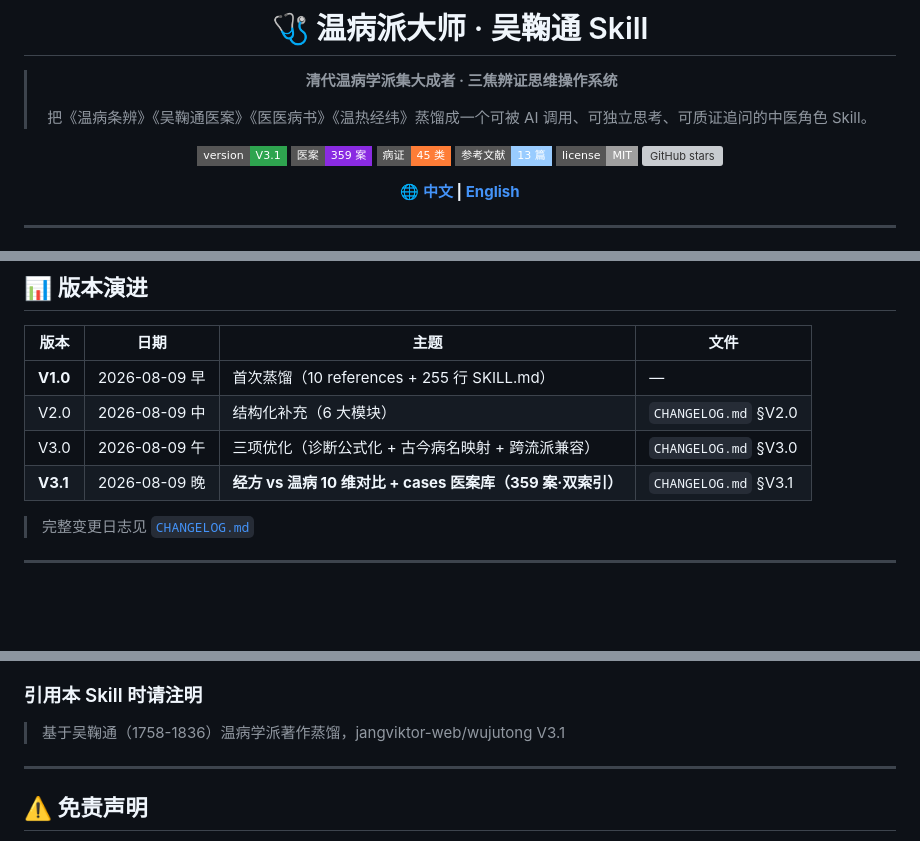
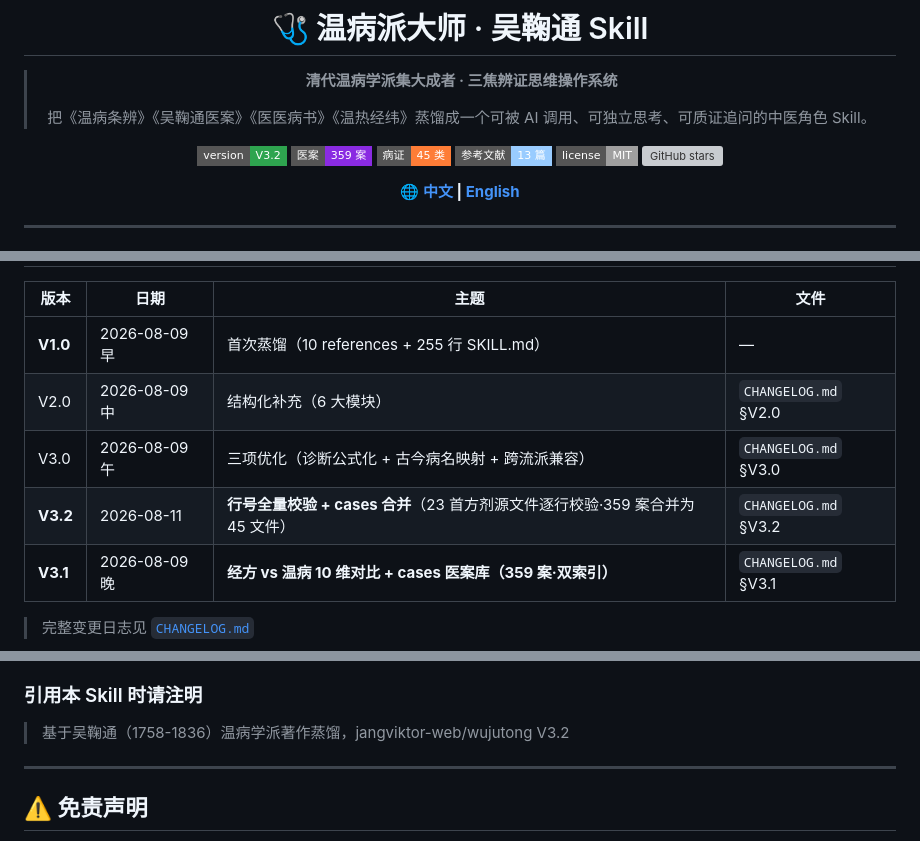
Before and after one commit to jangviktor-web/wujutong, a Markdown page: README.md, 3 parts joined by grey strips. Rendered like a GitHub page; badges without logos; blank space fills up the shorter version; grey boxes are pictures that could not be loaded.

Commit message:
docs: update README v3.2 - 00_index.md line audit + cases merge

```diff
--- a/README.md
+++ b/README.md
@@ -13,7 +13,7 @@
 
 
 
-[![Version](https://img.shields.io/badge/version-V3.1-2ea44f?style=flat-square)](#-版本演进)
+[![Version](https://img.shields.io/badge/version-V3.2-2ea44f?style=flat-square)](#-版本演进)
 [![Cases](https://img.shields.io/badge/医案-359%20案-blueviolet?style=flat-square)](#-医案库)
 [![Categories](https://img.shields.io/badge/病证-45%20类-orange?style=flat-square)](#-医案库)
 [![References](https://img.shields.io/badge/参考文献-13%20篇-9cf?style=flat-square)](#-目录结构)
@@ -401,6 +401,7 @@ cp -r wujutong/ ~/.claude/skills/wujutong/
 | **V1.0** | 2026-08-09 早 | 首次蒸馏（10 references + 255 行 SKILL.md） | — |
 | V2.0 | 2026-08-09 中 | 结构化补充（6 大模块） | `CHANGELOG.md` §V2.0 |
 | V3.0 | 2026-08-09 午 | 三项优化（诊断公式化 + 古今病名映射 + 跨流派兼容） | `CHANGELOG.md` §V3.0 |
+| **V3.2** | 2026-08-11 | **行号全量校验 + cases 合并**（23 首方剂源文件逐行校验·359 案合并为 45 文件） | `CHANGELOG.md` §V3.2 |
 | **V3.1** | 2026-08-09 晚 | **经方 vs 温病 10 维对比 + cases 医案库（359 案·双索引）** | `CHANGELOG.md` §V3.1 |
 
 > 完整变更日志见 [`CHANGELOG.md`](./CHANGELOG.md)
@@ -426,7 +427,7 @@ cp -r wujutong/ ~/.claude/skills/wujutong/
 - 维基文库电子化版本
 
 ### 引用本 Skill 时请注明
-> 基于吴鞠通（1758-1836）温病学派著作蒸馏，jangviktor-web/wujutong V3.1
+> 基于吴鞠通（1758-1836）温病学派著作蒸馏，jangviktor-web/wujutong V3.2
 
 ---
 
```
Also changed, not shown: other parts of README.md (+1 -1 lines), README_EN.MD (+4 -3 lines).
